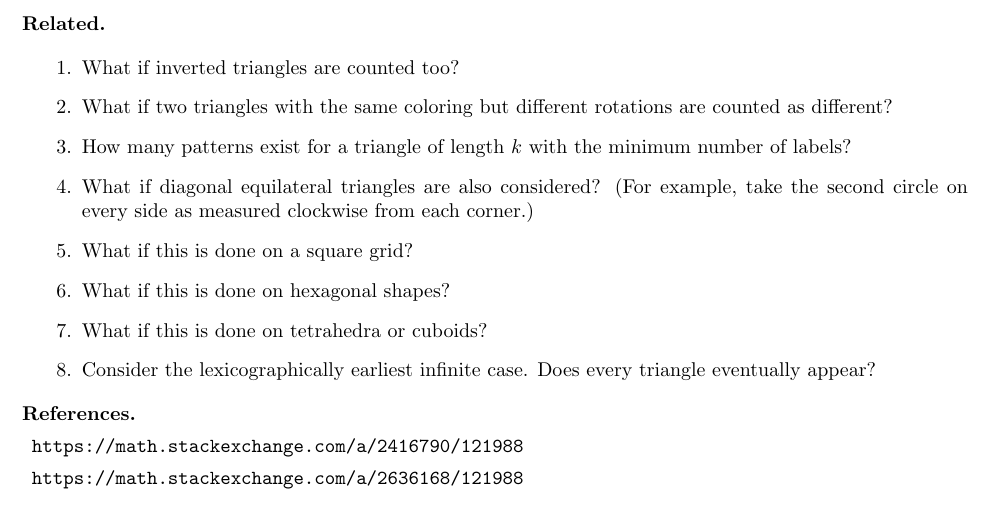
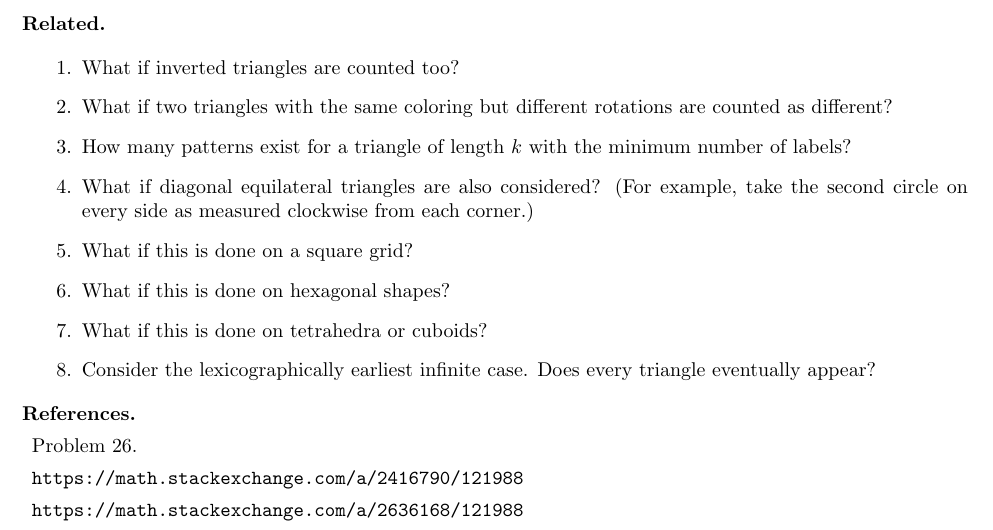
Before and after one commit to peterkagey/OpenishProblems, a LaTeX document (v2/036_problem.tex): part of the page, cut so that both start at the same text. Compiled offline with pdfLaTeX.

Commit message:
Problem 36: Add reference to problem 26.

```diff
--- a/v2/036_problem.tex
+++ b/v2/036_problem.tex
@@ -78,6 +78,7 @@ has the same coloring as any other (up to rotation).\\\vspace{0.5cm}
     triangle eventually appear?
 \end{related}
 \begin{references}
+  \item Problem 26.
   \item \url{https://math.stackexchange.com/a/2416790/121988}
   \item \url{https://math.stackexchange.com/a/2636168/121988}
 \end{references}
```
